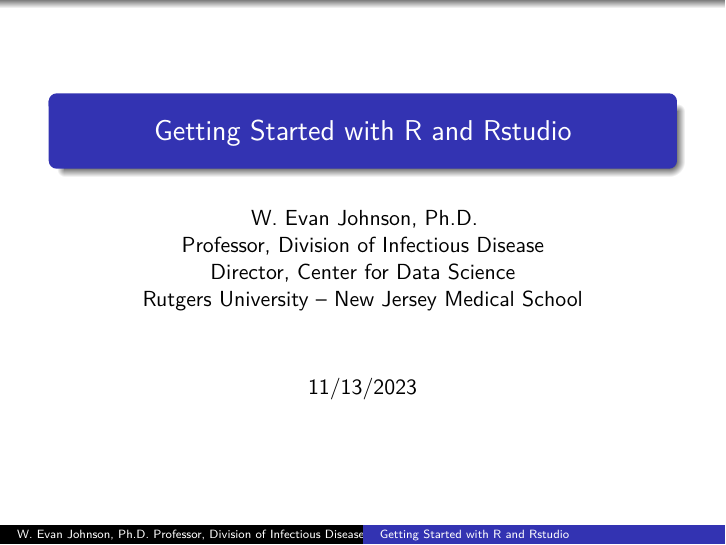
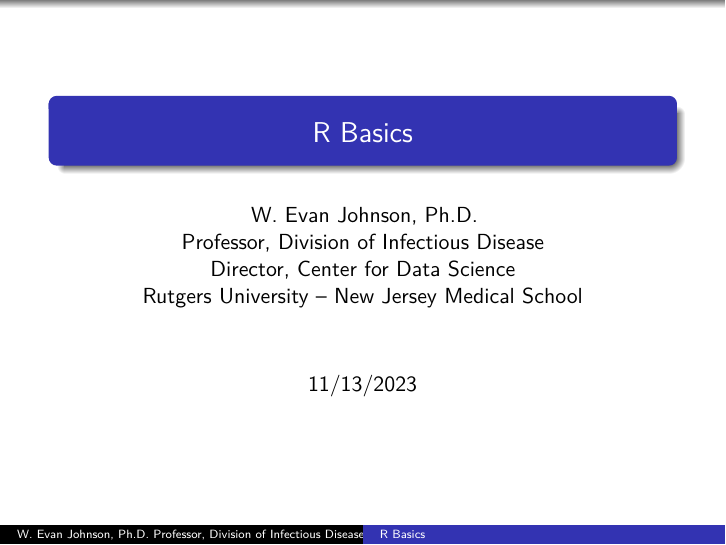
Before and after one commit to wevanjohnson/2023_11_R_tutorial, an R Markdown document (Day 1/R_basics.Rmd): page 1 of 133. The pictures show the output file Day 1/R_basics.pdf that the author committed with the source.

Commit message:
cleaning up some errors

```diff
--- a/Day 1/R_basics.Rmd
+++ b/Day 1/R_basics.Rmd
@@ -1,5 +1,5 @@
 ---
-title: "Getting Started with R and Rstudio"
+title: "R Basics"
 author: |
   | W. Evan Johnson, Ph.D.
   | Professor, Division of Infectious Disease
```
Also changed, not shown: Day 1/R_basics.pdf.
